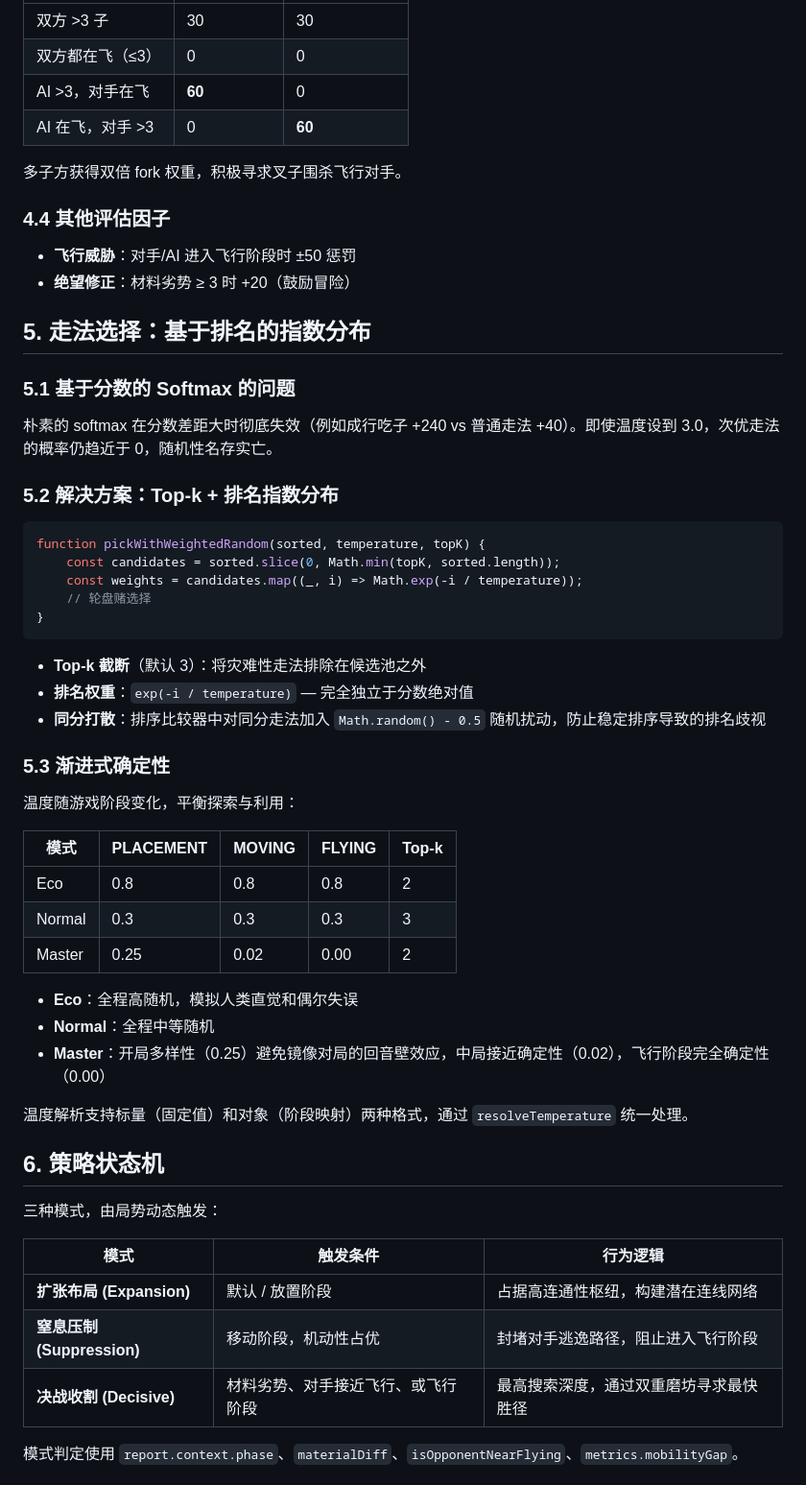
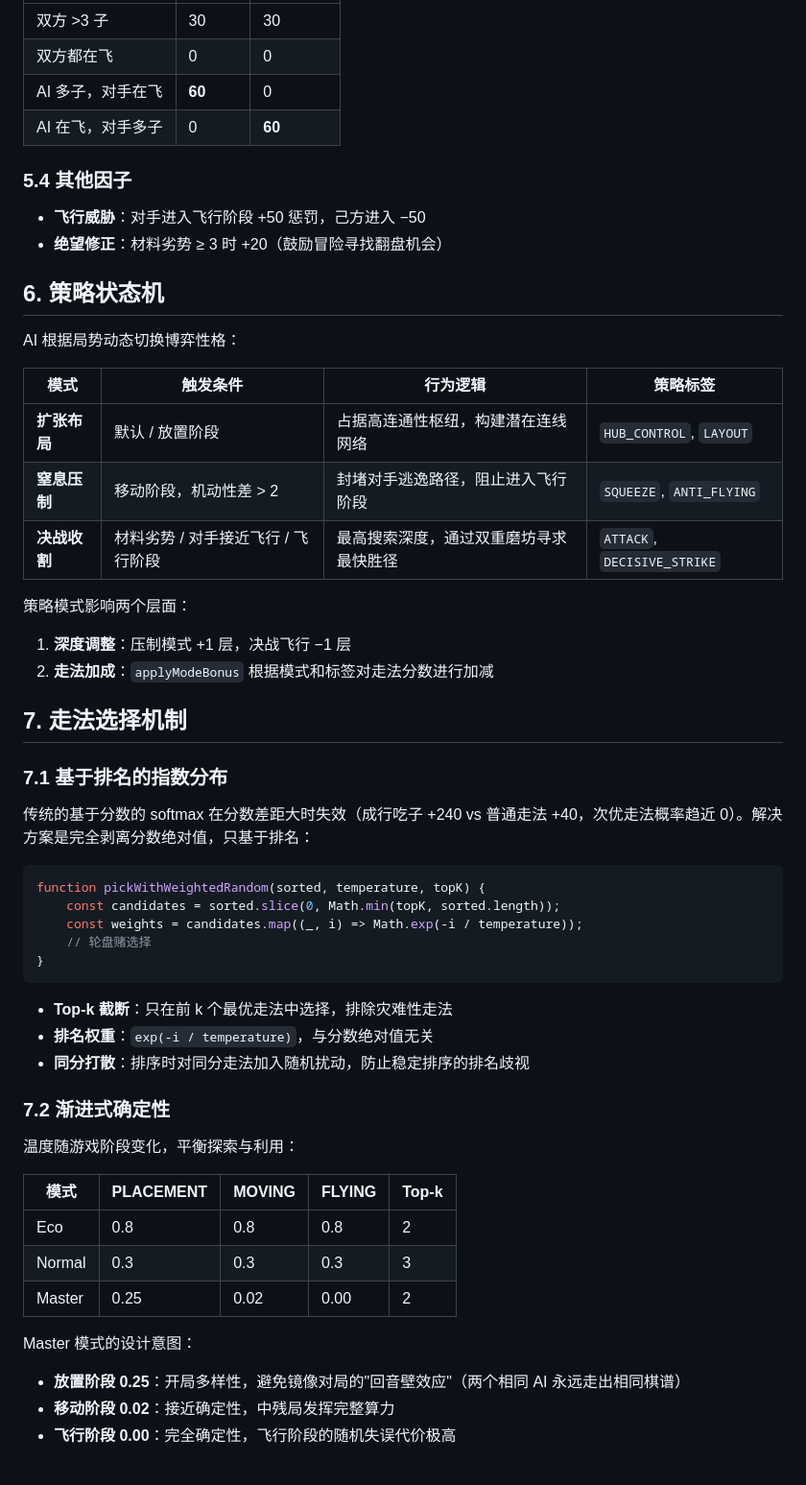
Before and after one commit to L9s-G/nine-mens-morris-ai, a Markdown page: AI-Master-cn.md, the part around one of its changes. Shown at 96% size. GitHub-like rendering.

````diff
--- a/AI-Master-cn.md
+++ b/AI-Master-cn.md
@@ -86,22 +141,32 @@ const oppFlying = opponent.piecesOnBoard <= 3 && opponent.piecesOnHand === 0;
 | 双方 >3 子 | 30 | 30 |
-| 双方都在飞（≤3） | 0 | 0 |
-| AI >3，对手在飞 | **60** | 0 |
-| AI 在飞，对手 >3 | 0 | **60** |
+| 双方都在飞 | 0 | 0 |
+| AI 多子，对手在飞 | **60** | 0 |
+| AI 在飞，对手多子 | 0 | **60** |
 
-多子方获得双倍 fork 权重，积极寻求叉子围杀飞行对手。
+### 5.4 其他因子
 
-### 4.4 其他评估因子
+- **飞行威胁**：对手进入飞行阶段 +50 惩罚，己方进入 −50
+- **绝望修正**：材料劣势 ≥ 3 时 +20（鼓励冒险寻找翻盘机会）
 
-- **飞行威胁**：对手/AI 进入飞行阶段时 ±50 惩罚
-- **绝望修正**：材料劣势 ≥ 3 时 +20（鼓励冒险）
+## 6. 策略状态机
 
-## 5. 走法选择：基于排名的指数分布
+AI 根据局势动态切换博弈性格：
 
-### 5.1 基于分数的 Softmax 的问题
+| 模式 | 触发条件 | 行为逻辑 | 策略标签 |
+|------|---------|---------|---------|
+| **扩张布局** | 默认 / 放置阶段 | 占据高连通性枢纽，构建潜在连线网络 | `HUB_CONTROL`, `LAYOUT` |
+| **窒息压制** | 移动阶段，机动性差 > 2 | 封堵对手逃逸路径，阻止进入飞行阶段 | `SQUEEZE`, `ANTI_FLYING` |
+| **决战收割** | 材料劣势 / 对手接近飞行 / 飞行阶段 | 最高搜索深度，通过双重磨坊寻求最快胜径 | `ATTACK`, `DECISIVE_STRIKE` |
 
-朴素的 softmax 在分数差距大时彻底失效（例如成行吃子 +240 vs 普通走法 +40）。即使温度设到 3.0，次优走法的概率仍趋近于 0，随机性名存实亡。
+策略模式影响两个层面：
+1. **深度调整**：压制模式 +1 层，决战飞行 −1 层
+2. **走法加成**：`applyModeBonus` 根据模式和标签对走法分数进行加减
 
-### 5.2 解决方案：Top-k + 排名指数分布
+## 7. 走法选择机制
+
+### 7.1 基于排名的指数分布
+
+传统的基于分数的 softmax 在分数差距大时失效（成行吃子 +240 vs 普通走法 +40，次优走法概率趋近 0）。解决方案是完全剥离分数绝对值，只基于排名：
 
 ```javascript
 function pickWithWeightedRandom(sorted, temperature, topK) {
@@ -111,11 +176,11 @@ function pickWithWeightedRandom(sorted, temperature, topK) {
 }
 ```
 
-- **Top-k 截断**（默认 3）：将灾难性走法排除在候选池之外
-- **排名权重**：`exp(-i / temperature)` — 完全独立于分数绝对值
-- **同分打散**：排序比较器中对同分走法加入 `Math.random() - 0.5` 随机扰动，防止稳定排序导致的排名歧视
+- **Top-k 截断**：只在前 k 个最优走法中选择，排除灾难性走法
+- **排名权重**：`exp(-i / temperature)`，与分数绝对值无关
+- **同分打散**：排序时对同分走法加入随机扰动，防止稳定排序的排名歧视
 
-### 5.3 渐进式确定性
+### 7.2 渐进式确定性
 
 温度随游戏阶段变化，平衡探索与利用：
 
@@ -125,21 +190,8 @@ function pickWithWeightedRandom(sorted, temperature, topK) {
 | Normal | 0.3 | 0.3 | 0.3 | 3 |
 | Master | 0.25 | 0.02 | 0.00 | 2 |
 
-- **Eco**：全程高随机，模拟人类直觉和偶尔失误
-- **Normal**：全程中等随机
-- **Master**：开局多样性（0.25）避免镜像对局的回音壁效应，中局接近确定性（0.02），飞行阶段完全确定性（0.00）
+Master 模式的设计意图：
+- **放置阶段 0.25**：开局多样性，避免镜像对局的"回音壁效应"（两个相同 AI 永远走出相同棋谱）
+- **移动阶段 0.02**：接近确定性，中残局发挥完整算力
+- **飞行阶段 0.00**：完全确定性，飞行阶段的随机失误代价极高
 
-温度解析支持标量（固定值）和对象（阶段映射）两种格式，通过 `resolveTemperature` 统一处理。
-
-## 6. 策略状态机
-
-三种模式，由局势动态触发：
-
-| 模式 | 触发条件 | 行为逻辑 |
-|------|---------|---------|
-| **扩张布局 (Expansion)** | 默认 / 放置阶段 | 占据高连通性枢纽，构建潜在连线网络 |
-| **窒息压制 (Suppression)** | 移动阶段，机动性占优 | 封堵对手逃逸路径，阻止进入飞行阶段 |
-| **决战收割 (Decisive)** | 材料劣势、对手接近飞行、或飞行阶段 | 最高搜索深度，通过双重磨坊寻求最快胜径 |
-
-模式判定使用 `report.context.phase`、`materialDiff`、`isOpponentNearFlying`、`metrics.mobilityGap`。
-
````
Also changed, not shown: other parts of AI-Master-cn.md (+145 -71 lines), AI-Master.md (+176 -108 lines).
